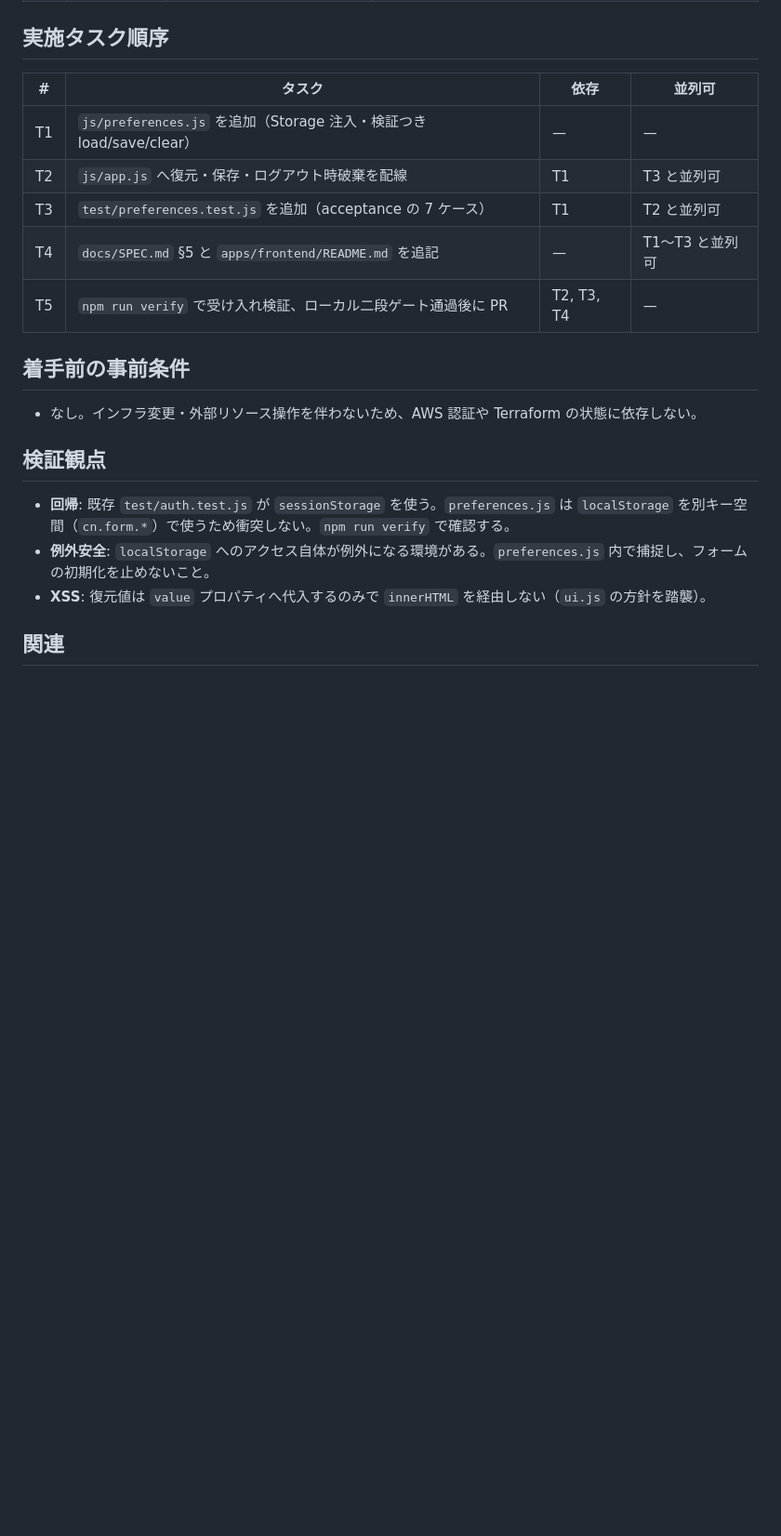
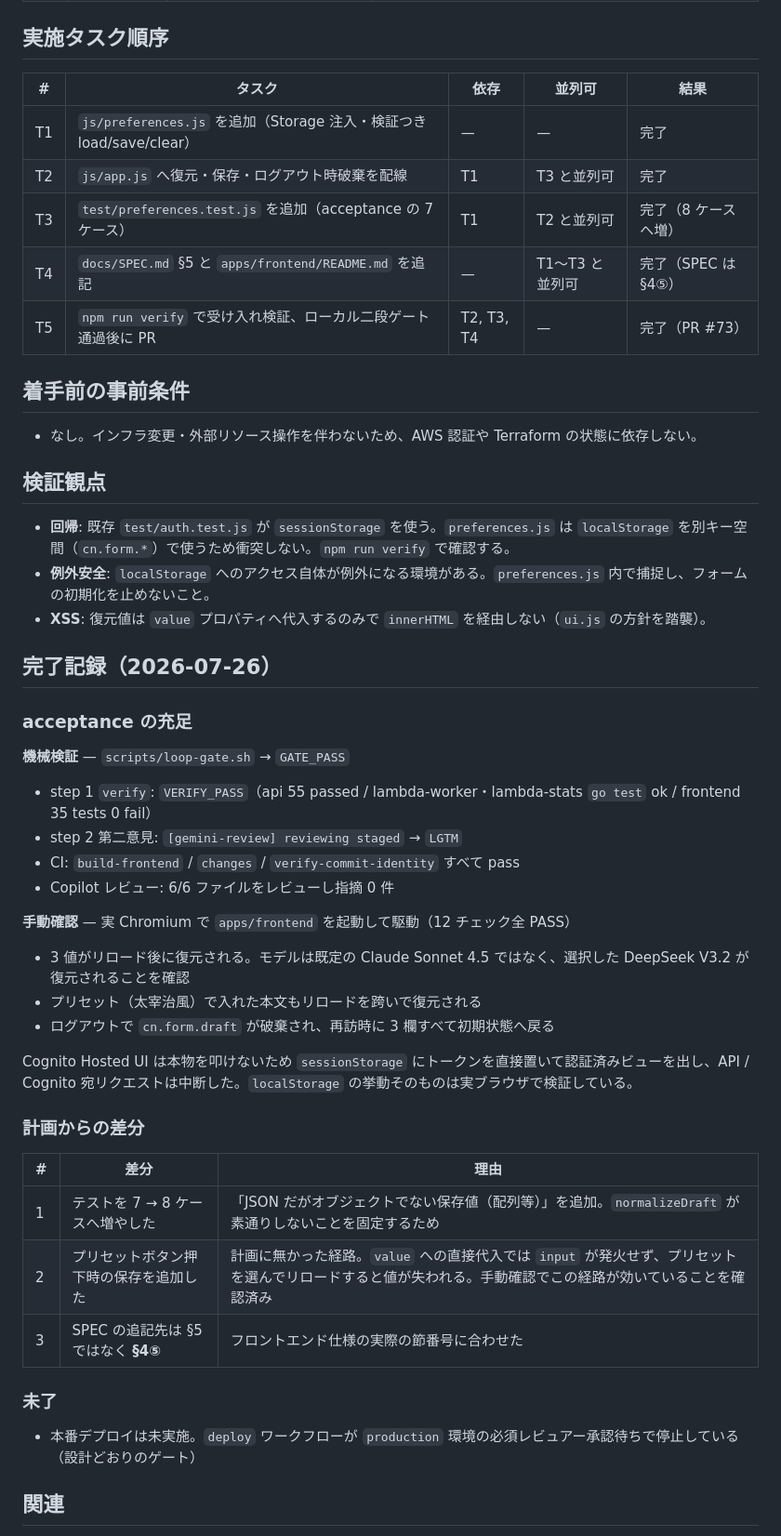
Before and after one commit to ojos/code-narrative, a Markdown page: docs/intake/2026-07-26-frontend-form-input-persistence.md, the part around one of its changes. Shown at 93% size. Rendered like a GitHub page; blank space fills up the shorter version.

Commit message:
docs: intake 票 #72 のステータスを完了へ更新する (#75)
docs/intake/2026-07-24-code-narrative-prod-account.md が完了時に
ステータスを「完了」へ更新しているのに揃える。#72 は PR #73 の
squash merge（main 9f2eb79）で完了し、issue も completed で
クローズ済みだが、票のヘッダが「起票済み」のままだった。

併せて次を記録する。

- acceptance の充足（loop-gate の GATE_PASS、CI、Copilot レビュー、
  実 Chromium での手動確認 12 チェック）
- 計画からの差分 3 件（テスト 7→8 ケース、プリセット押下時の保存追加、
  SPEC の追記先が §5 ではなく §4⑤）
- 未了（本番デプロイは production 環境の承認待ちで停止中）

Co-authored-by: Claude Opus 5 (1M context) <noreply@anthropic.com>

```diff
--- a/docs/intake/2026-07-26-frontend-form-input-persistence.md
+++ b/docs/intake/2026-07-26-frontend-form-input-persistence.md
@@ -90,13 +90,13 @@ priority: medium
 
 ## 実施タスク順序
 
-| # | タスク | 依存 | 並列可 |
-|---|---|---|---|
-| T1 | `js/preferences.js` を追加（Storage 注入・検証つき load/save/clear） | — | — |
-| T2 | `js/app.js` へ復元・保存・ログアウト時破棄を配線 | T1 | T3 と並列可 |
-| T3 | `test/preferences.test.js` を追加（acceptance の 7 ケース） | T1 | T2 と並列可 |
-| T4 | `docs/SPEC.md` §5 と `apps/frontend/README.md` を追記 | — | T1〜T3 と並列可 |
-| T5 | `npm run verify` で受け入れ検証、ローカル二段ゲート通過後に PR | T2, T3, T4 | — |
+| # | タスク | 依存 | 並列可 | 結果 |
+|---|---|---|---|---|
+| T1 | `js/preferences.js` を追加（Storage 注入・検証つき load/save/clear） | — | — | 完了 |
+| T2 | `js/app.js` へ復元・保存・ログアウト時破棄を配線 | T1 | T3 と並列可 | 完了 |
+| T3 | `test/preferences.test.js` を追加（acceptance の 7 ケース） | T1 | T2 と並列可 | 完了（8 ケースへ増）|
+| T4 | `docs/SPEC.md` §5 と `apps/frontend/README.md` を追記 | — | T1〜T3 と並列可 | 完了（SPEC は §4⑤）|
+| T5 | `npm run verify` で受け入れ検証、ローカル二段ゲート通過後に PR | T2, T3, T4 | — | 完了（PR #73）|
 
 ## 着手前の事前条件
 
@@ -108,6 +108,37 @@ priority: medium
 - **例外安全**: `localStorage` へのアクセス自体が例外になる環境がある。`preferences.js` 内で捕捉し、フォームの初期化を止めないこと。
 - **XSS**: 復元値は `value` プロパティへ代入するのみで `innerHTML` を経由しない（`ui.js` の方針を踏襲）。
 
+## 完了記録（2026-07-26）
+
+### acceptance の充足
+
+**機械検証** — `scripts/loop-gate.sh` → `GATE_PASS`
+
+- step 1 `verify`: `VERIFY_PASS`（api 55 passed / lambda-worker・lambda-stats `go test` ok / frontend 35 tests 0 fail）
+- step 2 第二意見: `[gemini-review] reviewing staged` → `LGTM`
+- CI: `build-frontend` / `changes` / `verify-commit-identity` すべて pass
+- Copilot レビュー: 6/6 ファイルをレビューし指摘 0 件
+
+**手動確認** — 実 Chromium で `apps/frontend` を起動して駆動（12 チェック全 PASS）
+
+- 3 値がリロード後に復元される。モデルは既定の Claude Sonnet 4.5 ではなく、選択した DeepSeek V3.2 が復元されることを確認
+- プリセット（太宰治風）で入れた本文もリロードを跨いで復元される
+- ログアウトで `cn.form.draft` が破棄され、再訪時に 3 欄すべて初期状態へ戻る
+
+Cognito Hosted UI は本物を叩けないため `sessionStorage` にトークンを直接置いて認証済みビューを出し、API / Cognito 宛リクエストは中断した。`localStorage` の挙動そのものは実ブラウザで検証している。
+
+### 計画からの差分
+
+| # | 差分 | 理由 |
+|---|---|---|
+| 1 | テストを 7 → 8 ケースへ増やした | 「JSON だがオブジェクトでない保存値（配列等）」を追加。`normalizeDraft` が素通りしないことを固定するため |
+| 2 | プリセットボタン押下時の保存を追加した | 計画に無かった経路。`value` への直接代入では `input` が発火せず、プリセットを選んでリロードすると値が失われる。手動確認でこの経路が効いていることを確認済み |
+| 3 | SPEC の追記先は §5 ではなく **§4⑤** | フロントエンド仕様の実際の節番号に合わせた |
+
+### 未了
+
+- 本番デプロイは未実施。`deploy` ワークフローが `production` 環境の必須レビュアー承認待ちで停止している（設計どおりのゲート）
+
 ## 関連
 
 - 判定根拠の分類: [REASON_CODES](../../.ai-playbook/intake/REASON_CODES.md)
```
Also changed, not shown: other parts of docs/intake/2026-07-26-frontend-form-input-persistence.md (+2 -2 lines).
